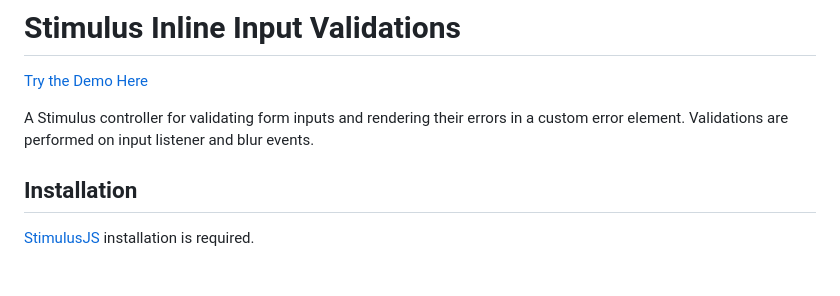
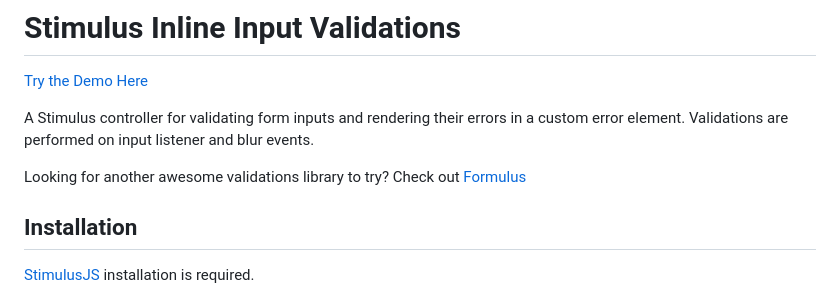
Before and after one commit to MikeRayUX/stimulus-inline-input-validations, a Markdown page: README.md, the part around the change. Rendered like a GitHub page; blank space fills up the shorter version.

Commit message:
[skip ci] Recommend Formulus in README

```diff
--- a/README.md
+++ b/README.md
@@ -5,6 +5,8 @@
 
 A Stimulus controller for validating form inputs and rendering their errors in a custom error element. Validations are
 performed on input listener and blur events.
+
+Looking for another awesome validations library to try? Check out [Formulus](https://github.com/marcoroth/formulus)
 
 ## Installation
 
```
